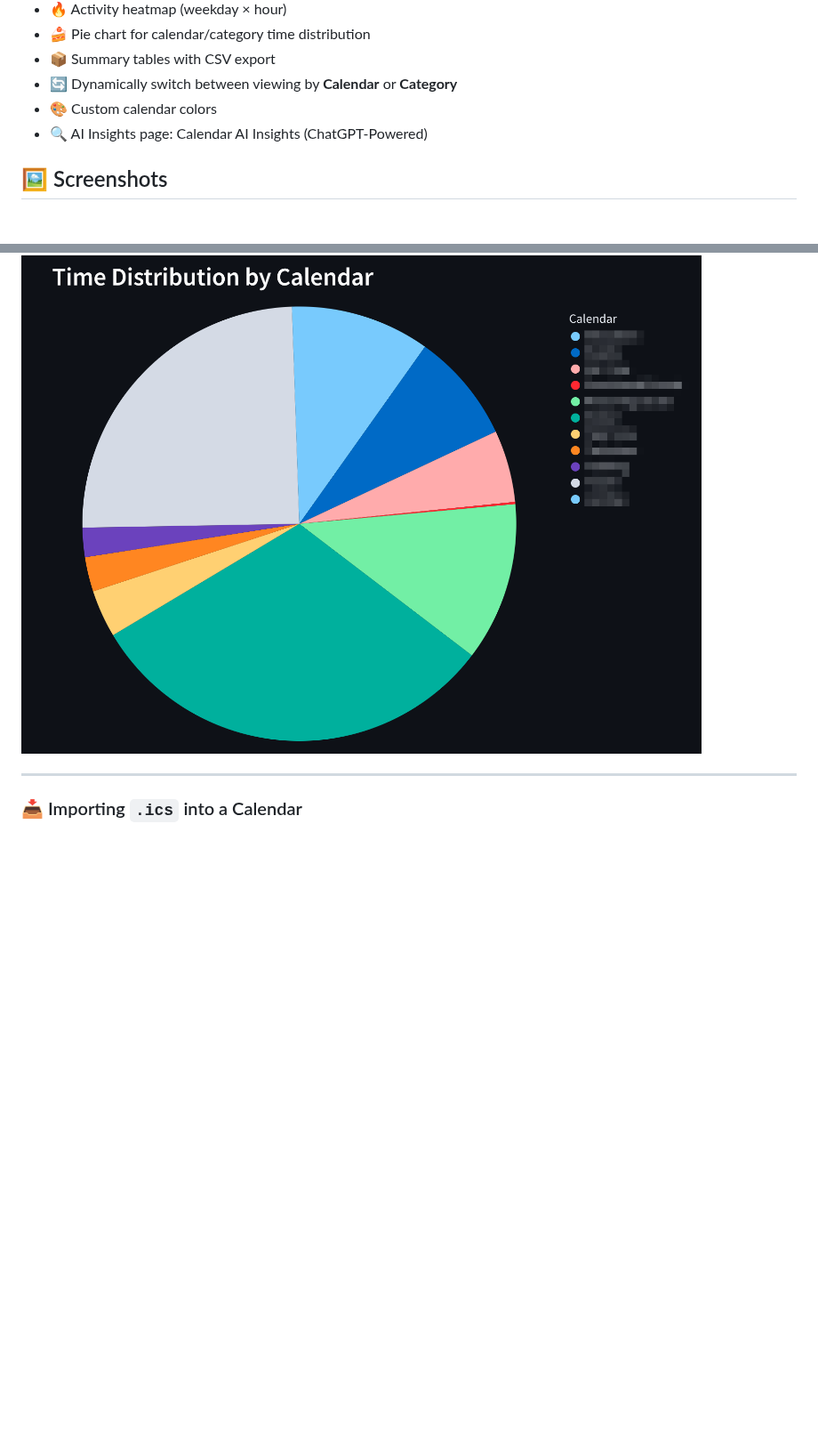
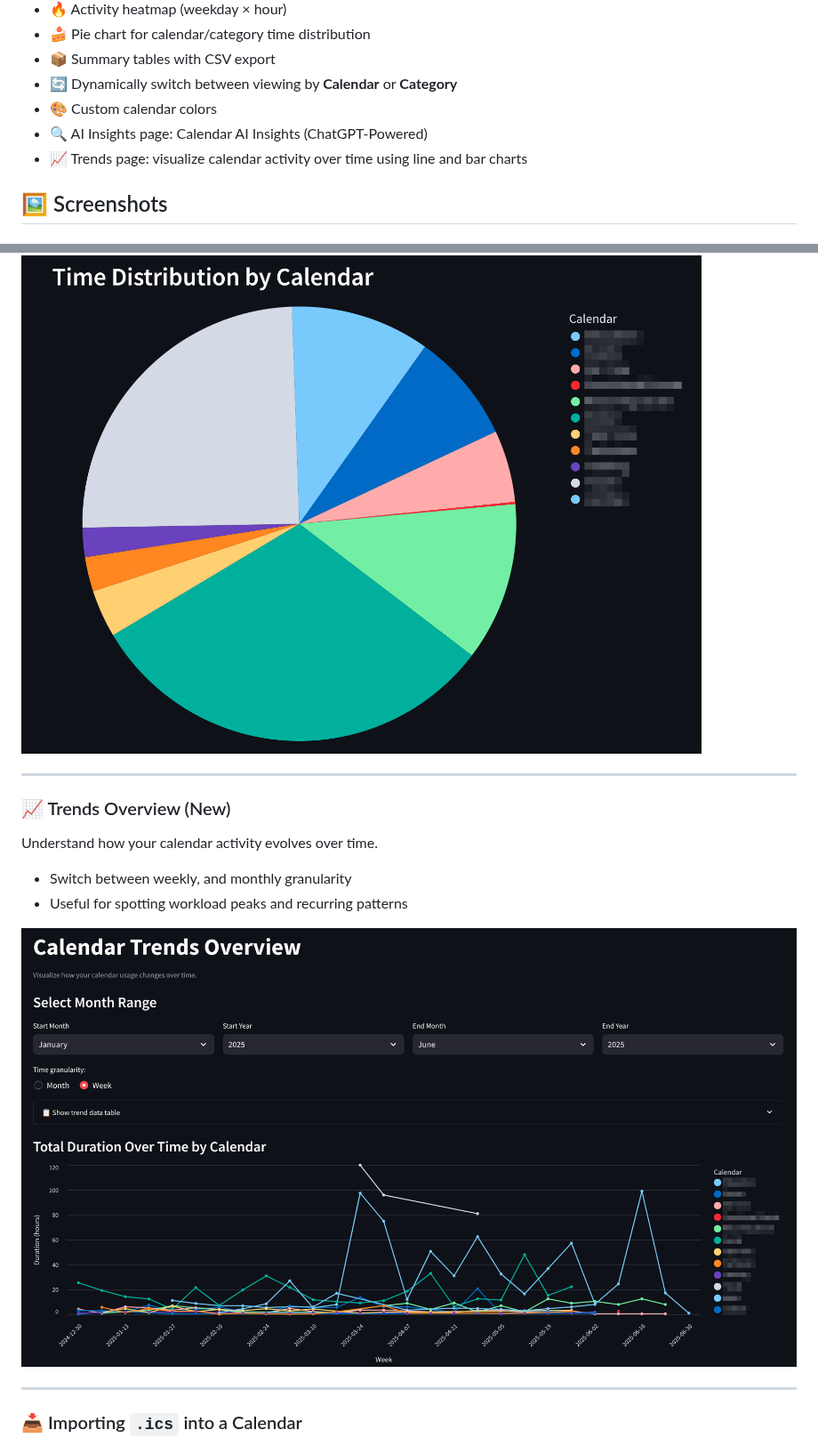
Before and after one commit to ramhee98/CalendarTimeTracker, a Markdown page: README.md, 2 parts joined by grey strips. Shown at 89% size. Rendered like a GitHub page; pictures changed too: img/trends-line-chart.png (added); blank space fills up the shorter version.

Commit message:
docs: added Trends page to readme

```diff
--- a/README.md
+++ b/README.md
@@ -12,6 +12,7 @@
 - 🔄 Dynamically switch between viewing by **Calendar** or **Category**
 - 🎨 Custom calendar colors
 - 🔍 AI Insights page: Calendar AI Insights (ChatGPT-Powered)
+- 📈 Trends page: visualize calendar activity over time using line and bar charts
 
 ## 🖼️ Screenshots
 
@@ -40,6 +41,17 @@ Visualize how time is distributed each month, normalized to 100%.
 See which calendar contributes most to your time allocation.
 
 ![Time Distribution Pie Chart](img/time-distribution-per-calendar.png)
+
+---
+
+### 📈 Trends Overview (New)
+
+Understand how your calendar activity evolves over time.
+
+- Switch between weekly, and monthly granularity
+- Useful for spotting workload peaks and recurring patterns
+
+![Trend Line Chart](img/trends-line-chart.png)
 
 ---
 
```
